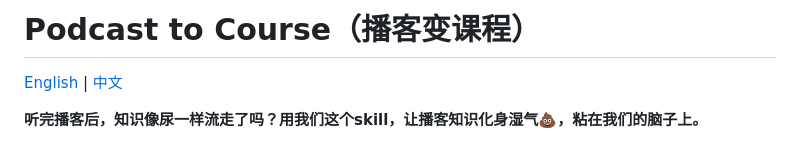
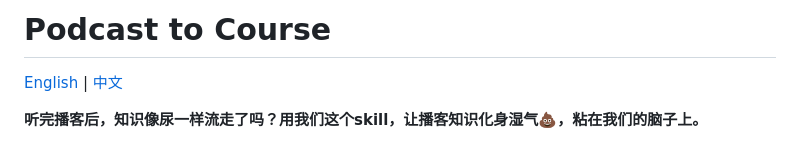
Before and after one commit to Cobb04/podcast-to-course, a Markdown page: README.md, the part around the change. GitHub-like rendering.

Commit message:
更新 README.md

```diff
--- a/README.md
+++ b/README.md
@@ -1,4 +1,4 @@
-# Podcast to Course（播客变课程）
+# Podcast to Course
 
 [English](README_CN.md) | [中文](README.md)
 
```
